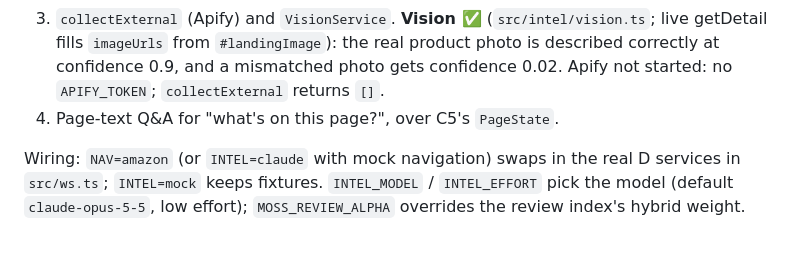
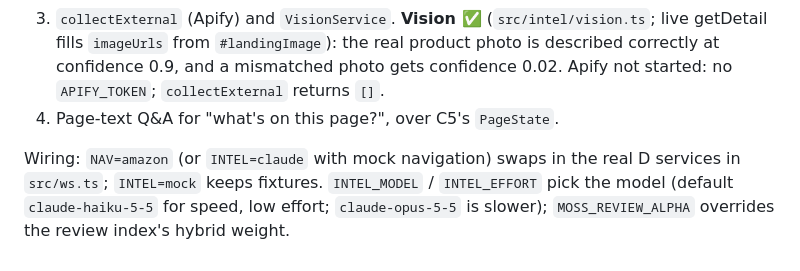
Before and after one commit to Rum1324/Visy-shopping-assistant, a Markdown page: docs/TRACKS-CD.md, the part around the change. Drawn GitHub-style.

Commit message:
Track D: default INTEL_MODEL to Haiku 5.5 for demo speed
Co-Authored-By: Claude Opus 5.5 <noreply@anthropic.com>

```diff
--- a/docs/TRACKS-CD.md
+++ b/docs/TRACKS-CD.md
@@ -49,4 +49,4 @@ Coordination: **A** needs to run `INDEXER_JS` in the content script, plus named
 3. `collectExternal` (Apify) and `VisionService`. **Vision ✅** (`src/intel/vision.ts`; live getDetail fills `imageUrls` from `#landingImage`): the real product photo is described correctly at confidence 0.9, and a mismatched photo gets confidence 0.02. Apify not started: no `APIFY_TOKEN`; `collectExternal` returns `[]`.
 4. Page-text Q&A for "what's on this page?", over C5's `PageState`.
 
-Wiring: `NAV=amazon` (or `INTEL=claude` with mock navigation) swaps in the real D services in `src/ws.ts`; `INTEL=mock` keeps fixtures. `INTEL_MODEL` / `INTEL_EFFORT` pick the model (default `claude-opus-5-5`, low effort); `MOSS_REVIEW_ALPHA` overrides the review index's hybrid weight.
+Wiring: `NAV=amazon` (or `INTEL=claude` with mock navigation) swaps in the real D services in `src/ws.ts`; `INTEL=mock` keeps fixtures. `INTEL_MODEL` / `INTEL_EFFORT` pick the model (default `claude-haiku-5-5` for speed, low effort; `claude-opus-5-5` is slower); `MOSS_REVIEW_ALPHA` overrides the review index's hybrid weight.
```
